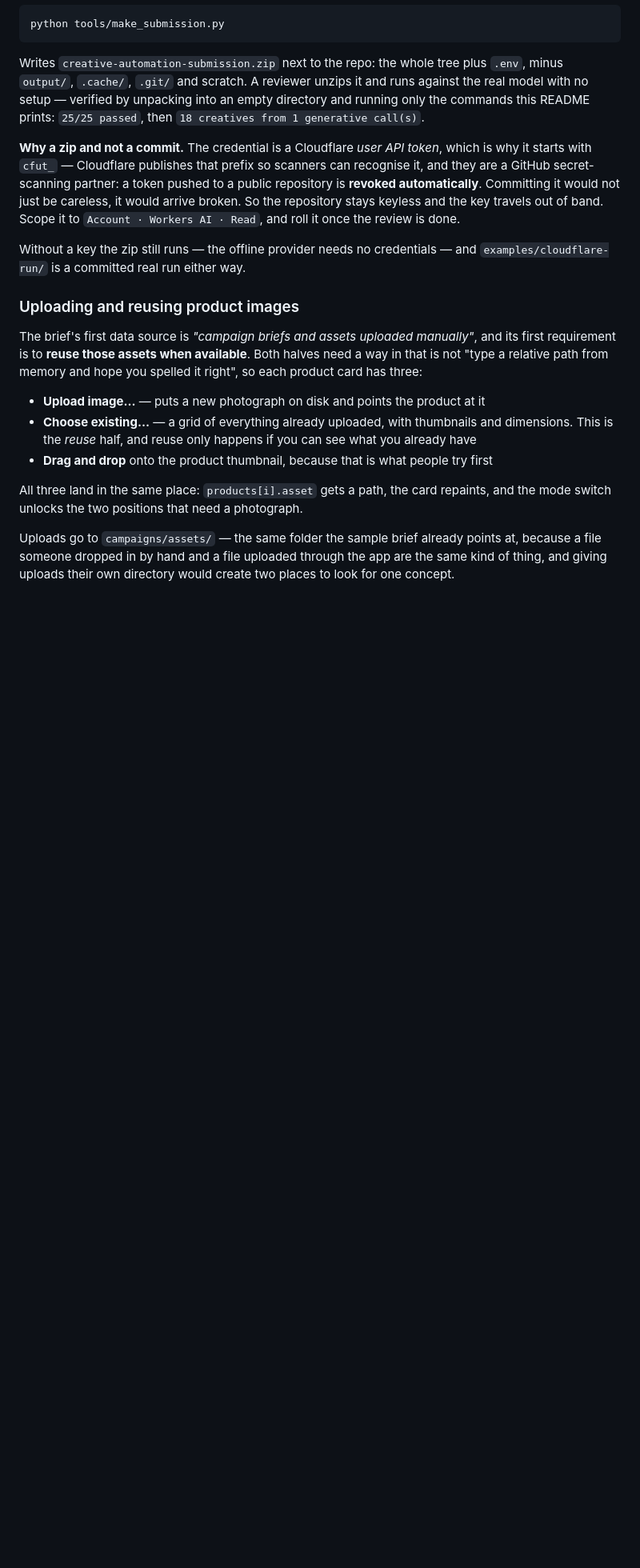
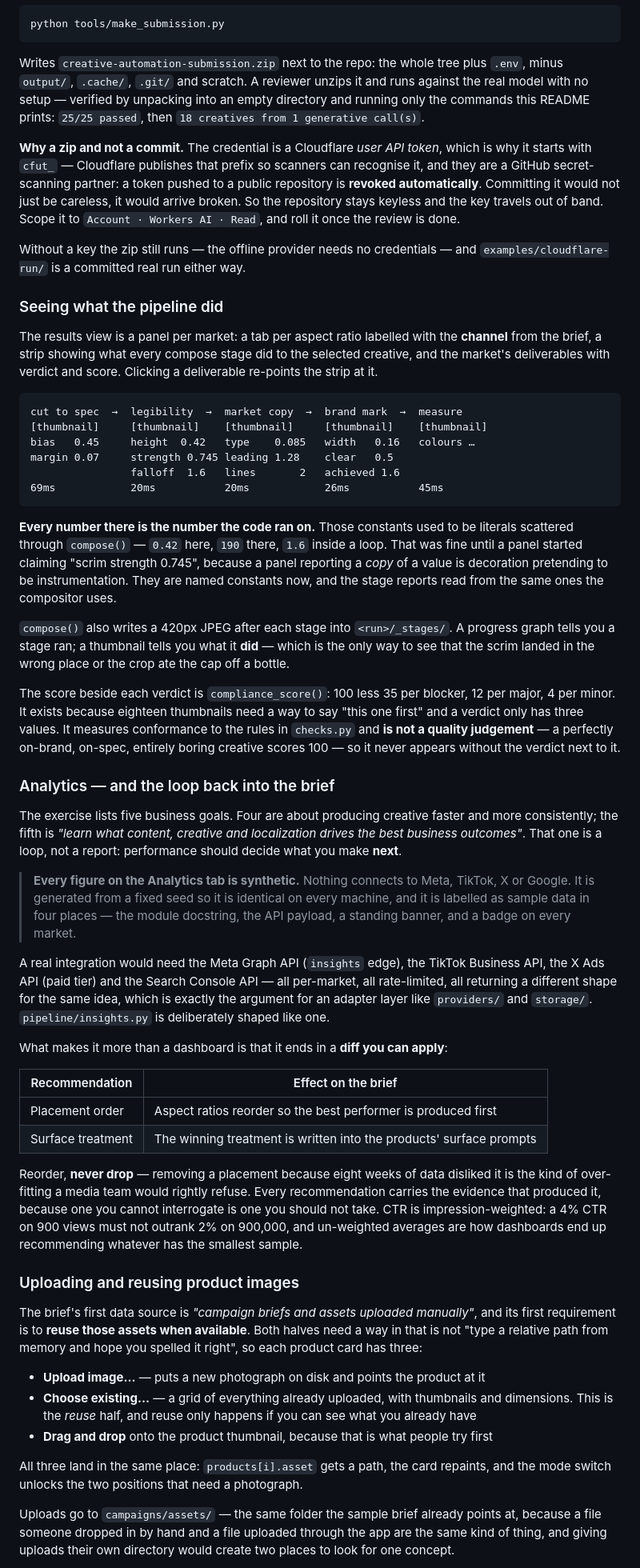
Before and after one commit to DougMckay2389/creative-automation-pipeline, a Markdown page: README.md, the part around the change. Shown at 80% size. Rendered like a GitHub page; blank space fills up the shorter version.

Commit message:
README: the stage strip and the analytics loop
Documents that every number on a stage card is the constant the compositor
actually ran on, and states in the README as well as on screen that the
analytics data is synthetic and unconnected -- including what a real
integration would take.

Co-Authored-By: Claude Opus 5 <noreply@anthropic.com>
Claude-Session: https://claude.ai/code/session_01TfxeAEnBQqS8CHqbWzCjyj

````diff
--- a/README.md
+++ b/README.md
@@ -303,6 +303,73 @@ Read`, and roll it once the review is done.
 
 Without a key the zip still runs — the offline provider needs no credentials —
 and `examples/cloudflare-run/` is a committed real run either way.
+
+### Seeing what the pipeline did
+
+The results view is a panel per market: a tab per aspect ratio labelled with
+the **channel** from the brief, a strip showing what every compose stage did to
+the selected creative, and the market's deliverables with verdict and score.
+Clicking a deliverable re-points the strip at it.
+
+```
+cut to spec  →  legibility  →  market copy  →  brand mark  →  measure
+[thumbnail]     [thumbnail]    [thumbnail]     [thumbnail]    [thumbnail]
+bias   0.45     height  0.42   type    0.085   width   0.16   colours …
+margin 0.07     strength 0.745 leading 1.28    clear   0.5
+                falloff  1.6   lines       2   achieved 1.6
+69ms            20ms           20ms            26ms           45ms
+```
+
+**Every number there is the number the code ran on.** Those constants used to
+be literals scattered through `compose()` — `0.42` here, `190` there, `1.6`
+inside a loop. That was fine until a panel started claiming "scrim strength
+0.745", because a panel reporting a *copy* of a value is decoration pretending
+to be instrumentation. They are named constants now, and the stage reports read
+from the same ones the compositor uses.
+
+`compose()` also writes a 420px JPEG after each stage into `<run>/_stages/`. A
+progress graph tells you a stage ran; a thumbnail tells you what it **did** —
+which is the only way to see that the scrim landed in the wrong place or the
+crop ate the cap off a bottle.
+
+The score beside each verdict is `compliance_score()`: 100 less 35 per blocker,
+12 per major, 4 per minor. It exists because eighteen thumbnails need a way to
+say "this one first" and a verdict only has three values. It measures
+conformance to the rules in `checks.py` and **is not a quality judgement** — a
+perfectly on-brand, on-spec, entirely boring creative scores 100 — so it never
+appears without the verdict next to it.
+
+### Analytics — and the loop back into the brief
+
+The exercise lists five business goals. Four are about producing creative
+faster and more consistently; the fifth is *"learn what content, creative and
+localization drives the best business outcomes"*. That one is a loop, not a
+report: performance should decide what you make **next**.
+
+> **Every figure on the Analytics tab is synthetic.** Nothing connects to Meta,
+> TikTok, X or Google. It is generated from a fixed seed so it is identical on
+> every machine, and it is labelled as sample data in four places — the module
+> docstring, the API payload, a standing banner, and a badge on every market.
+
+A real integration would need the Meta Graph API (`insights` edge), the TikTok
+Business API, the X Ads API (paid tier) and the Search Console API — all
+per-market, all rate-limited, all returning a different shape for the same
+idea, which is exactly the argument for an adapter layer like `providers/` and
+`storage/`. `pipeline/insights.py` is deliberately shaped like one.
+
+What makes it more than a dashboard is that it ends in a **diff you can apply**:
+
+| Recommendation | Effect on the brief |
+|---|---|
+| Placement order | Aspect ratios reorder so the best performer is produced first |
+| Surface treatment | The winning treatment is written into the products' surface prompts |
+
+Reorder, **never drop** — removing a placement because eight weeks of data
+disliked it is the kind of over-fitting a media team would rightly refuse.
+Every recommendation carries the evidence that produced it, because one you
+cannot interrogate is one you should not take. CTR is impression-weighted: a 4%
+CTR on 900 views must not outrank 2% on 900,000, and un-weighted averages are
+how dashboards end up recommending whatever has the smallest sample.
 
 ### Uploading and reusing product images
 
````
